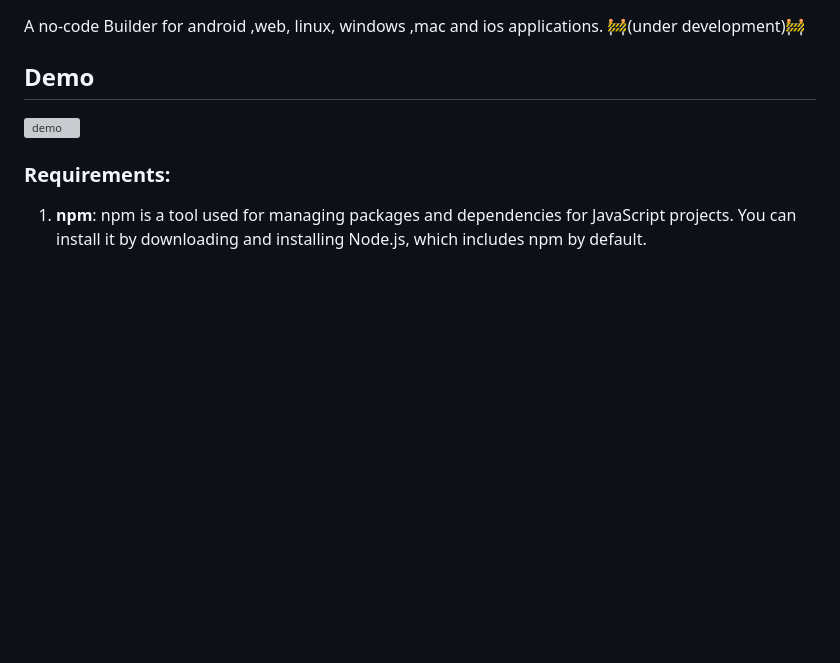
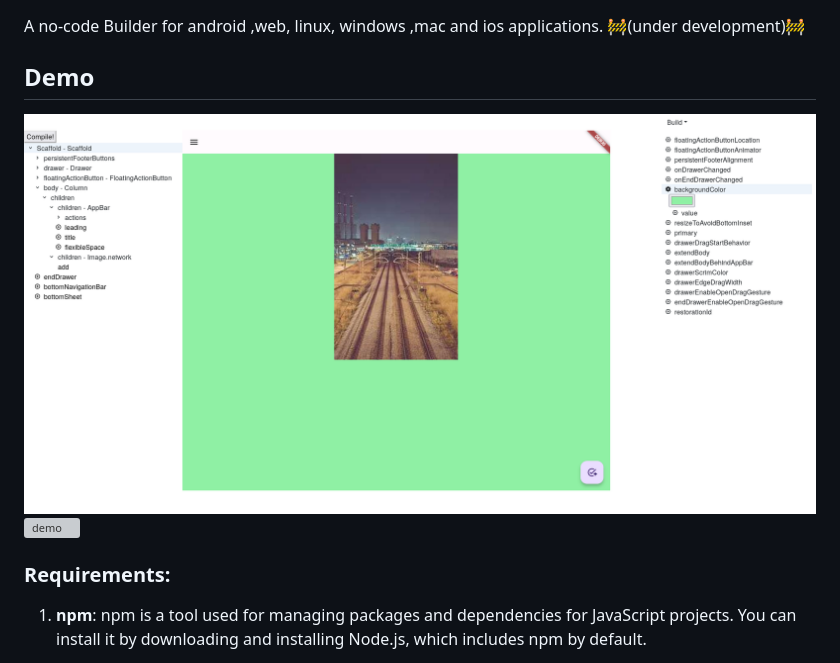
Before and after one commit to devanmolsharma/Flutter_UI_builder, a Markdown page: README.md, the part around the change. Drawn GitHub-style; pictures changed too: demos/screenshot.png (added); blank space fills up the shorter version; grey boxes are pictures that could not be loaded.

```diff
--- a/README.md
+++ b/README.md
@@ -2,6 +2,7 @@
  A no-code Builder for android ,web, linux, windows ,mac and ios applications. 🚧(under development)🚧
 
 ## Demo
+![screenshot](https://github.com/devanmolsharma/Flutter_UI_builder/raw/main/demos/screenshot.png)
 ![demo](https://github.com/devanmolsharma/Flutter_UI_builder/raw/main/demos/beta1.webm)
 
 ### Requirements:
```
Also changed, not shown: 1 other file.
